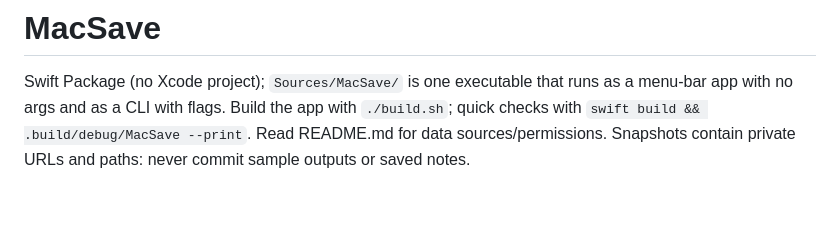
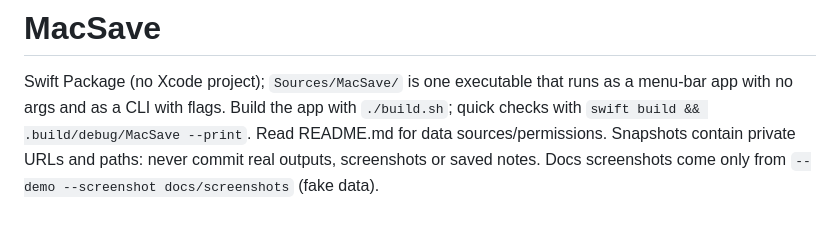
Before and after one commit to raphaelrk/macsave, a Markdown page: AGENTS.md, the part around the change. GitHub-like rendering.

```diff
--- a/AGENTS.md
+++ b/AGENTS.md
@@ -3,4 +3,4 @@
 Swift Package (no Xcode project); `Sources/MacSave/` is one executable that runs as a menu-bar app
 with no args and as a CLI with flags. Build the app with `./build.sh`; quick checks with
 `swift build && .build/debug/MacSave --print`. Read README.md for data sources/permissions.
-Snapshots contain private URLs and paths: never commit sample outputs or saved notes.
+Snapshots contain private URLs and paths: never commit real outputs, screenshots or saved notes. Docs screenshots come only from `--demo --screenshot docs/screenshots` (fake data).
```
Also changed, not shown: README.md (+22 -3 lines), docs/icon.png (added), docs/screenshots/macsave-all.png (added), docs/screenshots/macsave-gallery.png (added), docs/screenshots/macsave-min.png (added), docs/screenshots/macsave-view.png (added), 10 other files.
